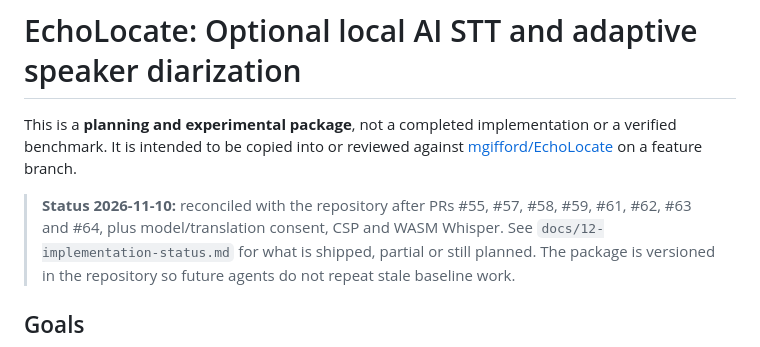
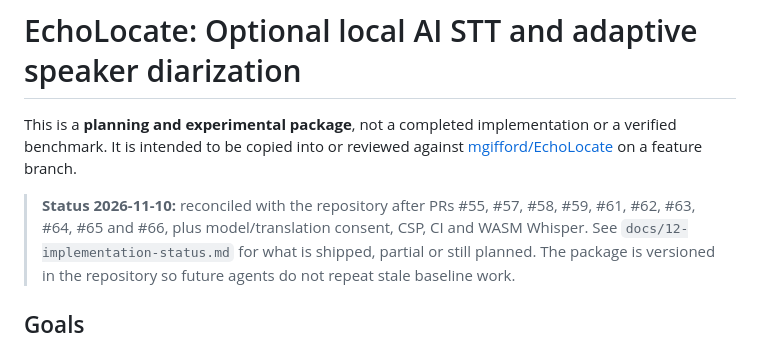
Before and after one commit to mgifford/EchoLocate, a Markdown page: echolocate-implementation-pack/README.md, the part around the change. Drawn GitHub-style.

Commit message:
docs: refresh roadmap status after local Whisper and CI

```diff
--- a/echolocate-implementation-pack/README.md
+++ b/echolocate-implementation-pack/README.md
@@ -3,8 +3,8 @@
 This is a **planning and experimental package**, not a completed implementation or a verified benchmark. It is intended to be copied into or reviewed against [mgifford/EchoLocate](https://github.com/mgifford/EchoLocate) on a feature branch.
 
 > **Status 2026-11-10:** reconciled with the repository after PRs #55, #57, #58,
-> #59, #61, #62, #63 and #64, plus model/translation consent, CSP and WASM
-> Whisper. See
+> #59, #61, #62, #63, #64, #65 and #66, plus model/translation consent, CSP,
+> CI and WASM Whisper. See
 > `docs/12-implementation-status.md` for what is shipped, partial or still
 > planned. The package is versioned in the repository so future agents do not
 > repeat stale baseline work.
```
Also changed, not shown: echolocate-implementation-pack/docs/06-phased-roadmap.md (+6 -6 lines), echolocate-implementation-pack/docs/12-implementation-status.md (+13 -8 lines).
